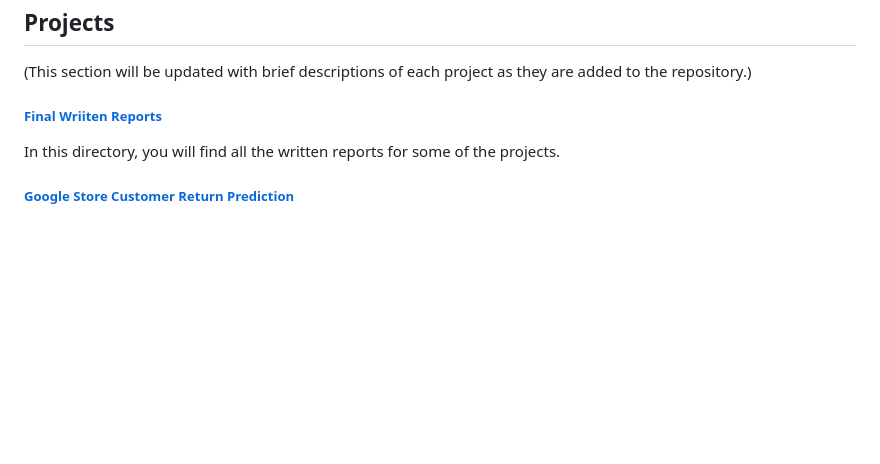
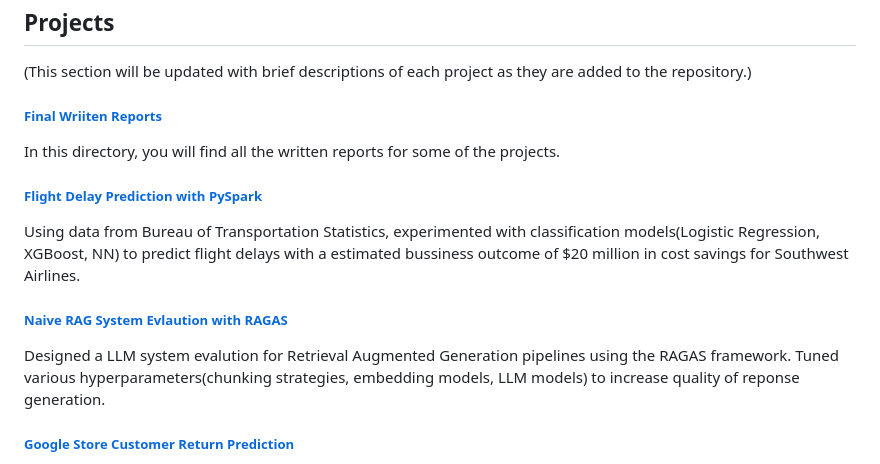
Before and after one commit to sacayo/Data-Science-Projects, a Markdown page: README.md, the part around the change. GitHub-like rendering; blank space fills up the shorter version.

```diff
--- a/README.md
+++ b/README.md
@@ -41,6 +41,12 @@ Developer tools: Jupyter, VSCode, Git, LinuxCLI
 ##### [Final Wriiten Reports](https://github.com/sacayo/Data-Science-Projects/tree/main/Final-Written-Reports)
 In this directory, you will find all the written reports for some of the projects.
 
+##### [Flight Delay Prediction with PySpark](https://github.com/sacayo/Data-Science-Projects/tree/main/Flight-Delay-Prediction)
+Using data from Bureau of Transportation Statistics, experimented with classification models(Logistic Regression, XGBoost, NN) to predict flight delays with a estimated bussiness outcome of $20 million in cost savings for Southwest Airlines.
+
+##### [Naive RAG System Evlaution with RAGAS](https://github.com/sacayo/Data-Science-Projects/tree/main/RAG-System-Evaluation)
+Designed a LLM system evalution for Retrieval Augmented Generation pipelines using the RAGAS framework. Tuned various hyperparameters(chunking strategies, embedding models, LLM models) to increase quality of reponse generation.
+
 ##### [Google Store Customer Return Prediction](https://github.com/sacayo/Data-Science-Projects/tree/main/Google-Customer-Return-Prediction)
 The primary goal of this project was to develop a machine learning model capable of predicting user retention for Google's online merchandise store. The final LSTM model achieved an 93.72% recall rate on the test set, significantly outperforming the baseline Logistic Regression model.
 
```
